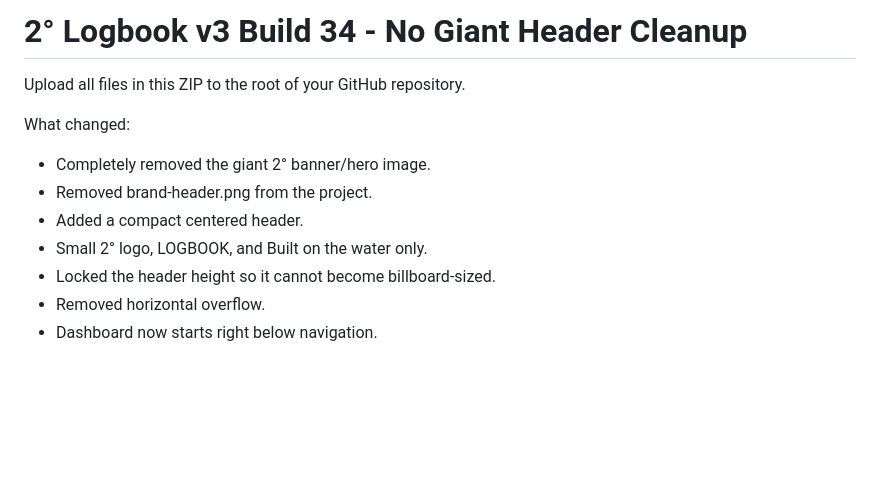
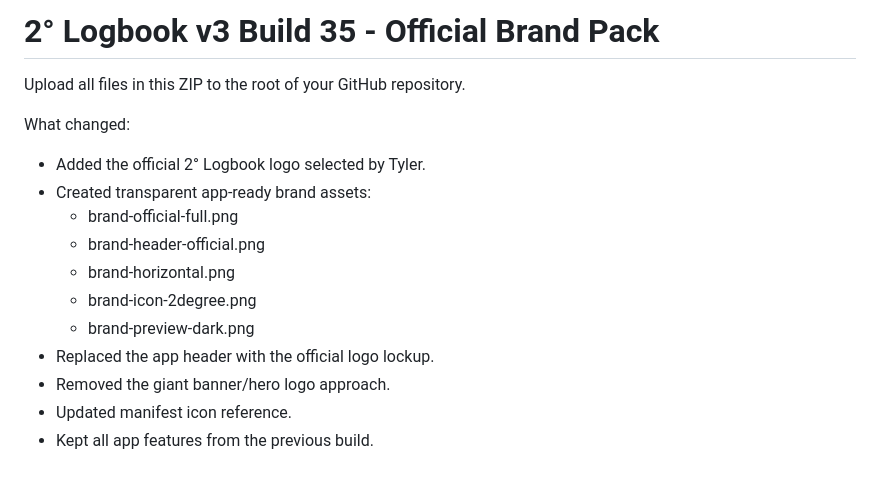
Before and after one commit to rockcreek44-sudo/Fishing-Logbook, a Markdown page: README.md, the part around the change. Drawn GitHub-style; blank space fills up the shorter version.

```diff
--- a/README.md
+++ b/README.md
@@ -1,12 +1,16 @@
-# 2° Logbook v3 Build 34 - No Giant Header Cleanup
+# 2° Logbook v3 Build 35 - Official Brand Pack
 
 Upload all files in this ZIP to the root of your GitHub repository.
 
 What changed:
-- Completely removed the giant 2° banner/hero image.
-- Removed brand-header.png from the project.
-- Added a compact centered header.
-- Small 2° logo, LOGBOOK, and Built on the water only.
-- Locked the header height so it cannot become billboard-sized.
-- Removed horizontal overflow.
-- Dashboard now starts right below navigation.
+- Added the official 2° Logbook logo selected by Tyler.
+- Created transparent app-ready brand assets:
+  - brand-official-full.png
+  - brand-header-official.png
+  - brand-horizontal.png
+  - brand-icon-2degree.png
+  - brand-preview-dark.png
+- Replaced the app header with the official logo lockup.
+- Removed the giant banner/hero logo approach.
+- Updated manifest icon reference.
+- Kept all app features from the previous build.
```
Also changed, not shown: brand-header-official.png (added), brand-horizontal.png (added), brand-icon-2degree.png (added), 6 other files.
